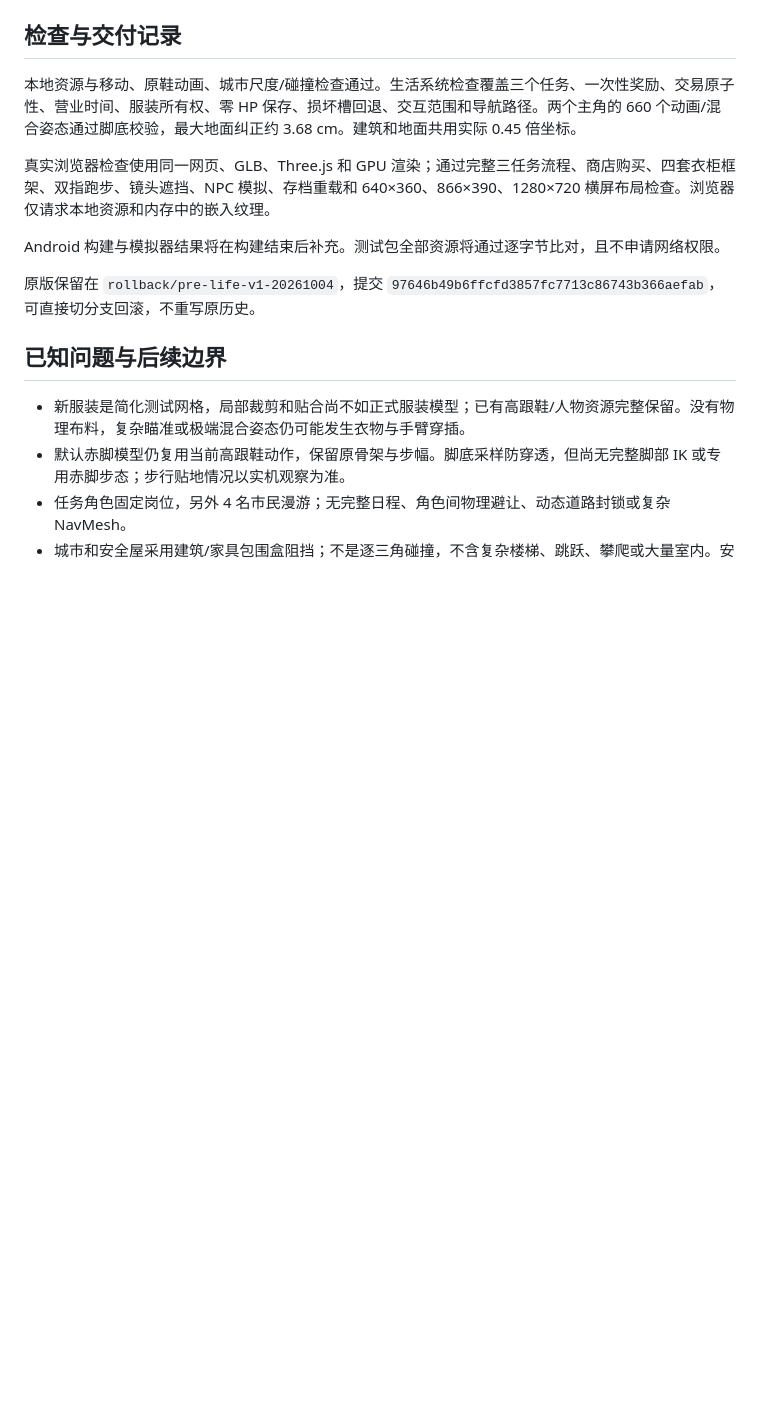
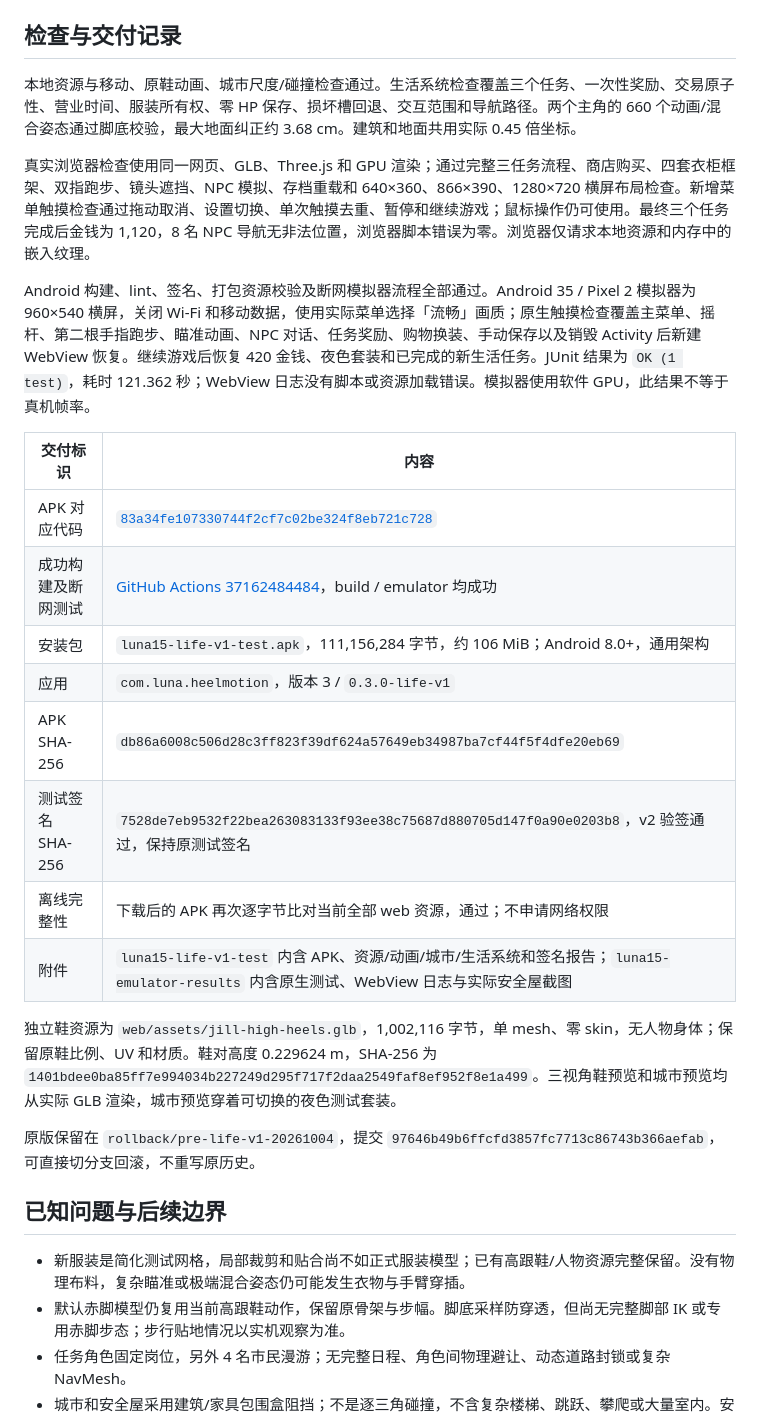
Before and after one commit to 752960522qq-ai/luna_15, a Markdown page: docs/life-v1.md, the part around the change. Drawn GitHub-style; blank space fills up the shorter version.

```diff
--- a/docs/life-v1.md
+++ b/docs/life-v1.md
@@ -58,9 +58,22 @@
 
 本地资源与移动、原鞋动画、城市尺度/碰撞检查通过。生活系统检查覆盖三个任务、一次性奖励、交易原子性、营业时间、服装所有权、零 HP 保存、损坏槽回退、交互范围和导航路径。两个主角的 660 个动画/混合姿态通过脚底校验，最大地面纠正约 3.68 cm。建筑和地面共用实际 0.45 倍坐标。
 
-真实浏览器检查使用同一网页、GLB、Three.js 和 GPU 渲染；通过完整三任务流程、商店购买、四套衣柜框架、双指跑步、镜头遮挡、NPC 模拟、存档重载和 640×360、866×390、1280×720 横屏布局检查。浏览器仅请求本地资源和内存中的嵌入纹理。
+真实浏览器检查使用同一网页、GLB、Three.js 和 GPU 渲染；通过完整三任务流程、商店购买、四套衣柜框架、双指跑步、镜头遮挡、NPC 模拟、存档重载和 640×360、866×390、1280×720 横屏布局检查。新增菜单触摸检查通过拖动取消、设置切换、单次触摸去重、暂停和继续游戏；鼠标操作仍可使用。最终三个任务完成后金钱为 1,120，8 名 NPC 导航无非法位置，浏览器脚本错误为零。浏览器仅请求本地资源和内存中的嵌入纹理。
 
-Android 构建与模拟器结果将在构建结束后补充。测试包全部资源将通过逐字节比对，且不申请网络权限。
+Android 构建、lint、签名、打包资源校验及断网模拟器流程全部通过。Android 35 / Pixel 2 模拟器为 960×540 横屏，关闭 Wi-Fi 和移动数据，使用实际菜单选择「流畅」画质；原生触摸检查覆盖主菜单、摇杆、第二根手指跑步、瞄准动画、NPC 对话、任务奖励、购物换装、手动保存以及销毁 Activity 后新建 WebView 恢复。继续游戏后恢复 420 金钱、夜色套装和已完成的新生活任务。JUnit 结果为 `OK (1 test)`，耗时 121.362 秒；WebView 日志没有脚本或资源加载错误。模拟器使用软件 GPU，此结果不等于真机帧率。
+
+| 交付标识 | 内容 |
+| --- | --- |
+| APK 对应代码 | [`83a34fe107330744f2cf7c02be324f8eb721c728`](https://github.com/752960522qq-ai/luna_15/commit/83a34fe107330744f2cf7c02be324f8eb721c728) |
+| 成功构建及断网测试 | [GitHub Actions 37162484484](https://github.com/752960522qq-ai/luna_15/actions/runs/37162484484)，build / emulator 均成功 |
+| 安装包 | `luna15-life-v1-test.apk`，111,156,284 字节，约 106 MiB；Android 8.0+，通用架构 |
+| 应用 | `com.luna.heelmotion`，版本 3 / `0.3.0-life-v1` |
+| APK SHA-256 | `db86a6008c506d28c3ff823f39df624a57649eb34987ba7cf44f5f4dfe20eb69` |
+| 测试签名 SHA-256 | `7528de7eb9532f22bea263083133f93ee38c75687d880705d147f0a90e0203b8`，v2 验签通过，保持原测试签名 |
+| 离线完整性 | 下载后的 APK 再次逐字节比对当前全部 web 资源，通过；不申请网络权限 |
+| 附件 | `luna15-life-v1-test` 内含 APK、资源/动画/城市/生活系统和签名报告；`luna15-emulator-results` 内含原生测试、WebView 日志与实际安全屋截图 |
+
+独立鞋资源为 `web/assets/jill-high-heels.glb`，1,002,116 字节，单 mesh、零 skin，无人物身体；保留原鞋比例、UV 和材质。鞋对高度 0.229624 m，SHA-256 为 `1401bdee0ba85ff7e994034b227249d295f717f2daa2549faf8ef952f8e1a499`。三视角鞋预览和城市预览均从实际 GLB 渲染，城市预览穿着可切换的夜色测试套装。
 
 原版保留在 `rollback/pre-life-v1-20261004`，提交 `97646b49b6ffcfd3857fc7713c86743b366aefab`，可直接切分支回滚，不重写原历史。
 
```
Also changed, not shown: README.md (+2 -0 lines).
